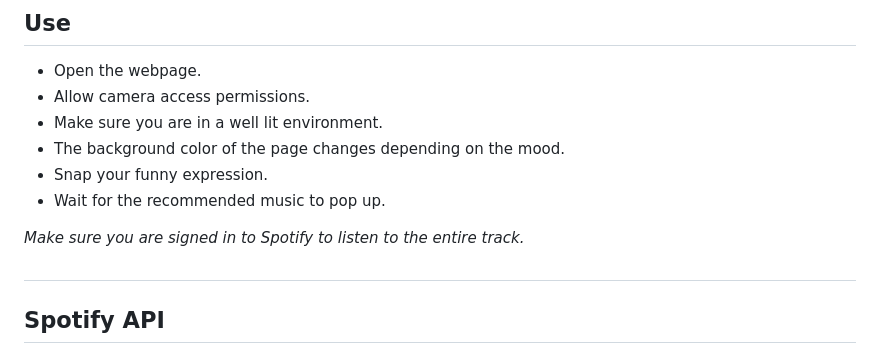
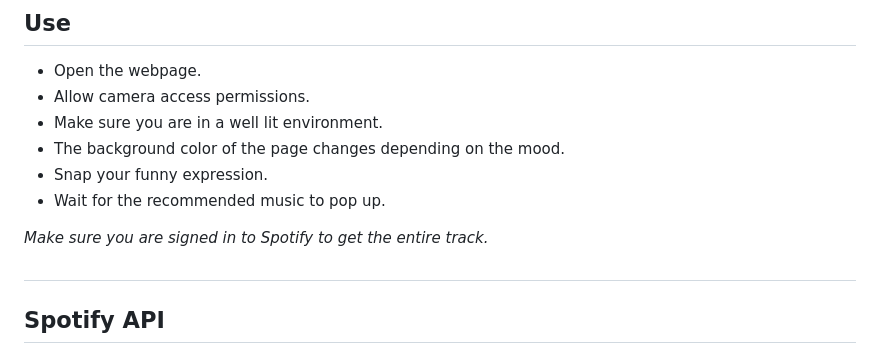
Before and after one commit to priyanka-maz/music-recommendation-facial-emotion, a Markdown page: README.md, the part around the change. Rendered like a GitHub page.

```diff
--- a/README.md
+++ b/README.md
@@ -79,7 +79,7 @@ pip install -r requirements.txt
 - Snap your funny expression.
 - Wait for the recommended music to pop up.
 
-*Make sure you are signed in to Spotify to listen to the entire track.*
+*Make sure you are signed in to Spotify to get the entire track.*
 #
 ## Spotify API
 
```
